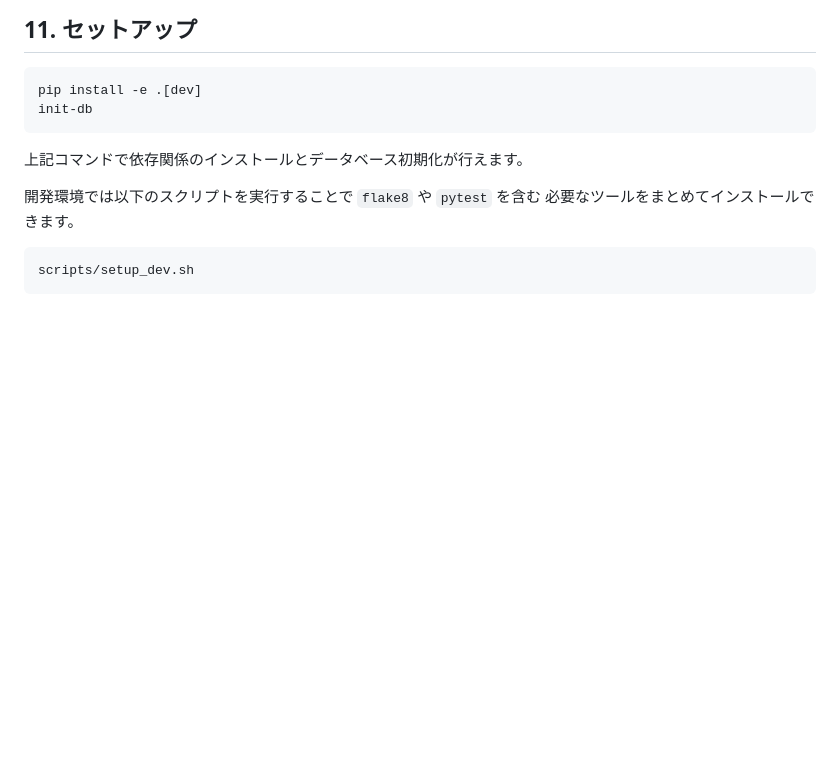
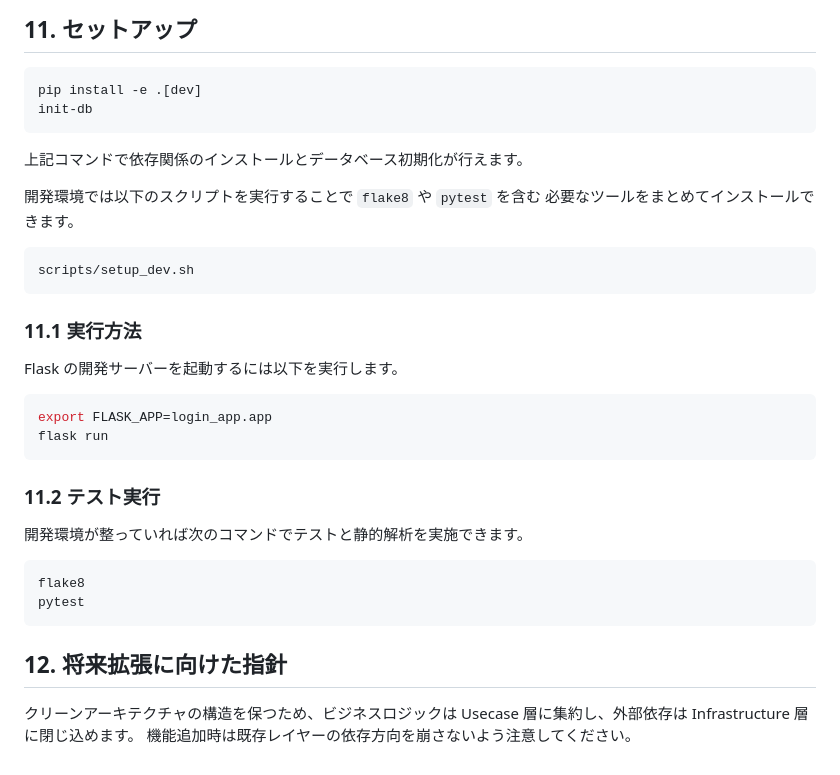
Before and after one commit to akira-tokiwa-GMO/LoginPage, a Markdown page: README.md, the part around the change. Drawn GitHub-style; blank space fills up the shorter version.

````diff
--- a/README.md
+++ b/README.md
@@ -107,3 +107,26 @@ init-db
 ```bash
 scripts/setup_dev.sh
 ```
+
+### 11.1 実行方法
+
+Flask の開発サーバーを起動するには以下を実行します。
+
+```bash
+export FLASK_APP=login_app.app
+flask run
+```
+
+### 11.2 テスト実行
+
+開発環境が整っていれば次のコマンドでテストと静的解析を実施できます。
+
+```bash
+flake8
+pytest
+```
+
+## 12. 将来拡張に向けた指針
+
+クリーンアーキテクチャの構造を保つため、ビジネスロジックは Usecase 層に集約し、外部依存は Infrastructure 層に閉じ込めます。
+機能追加時は既存レイヤーの依存方向を崩さないよう注意してください。
````
Also changed, not shown: docs/api_spec.md (added, +14 -0 lines), docs/architecture.md (added, +26 -0 lines).
